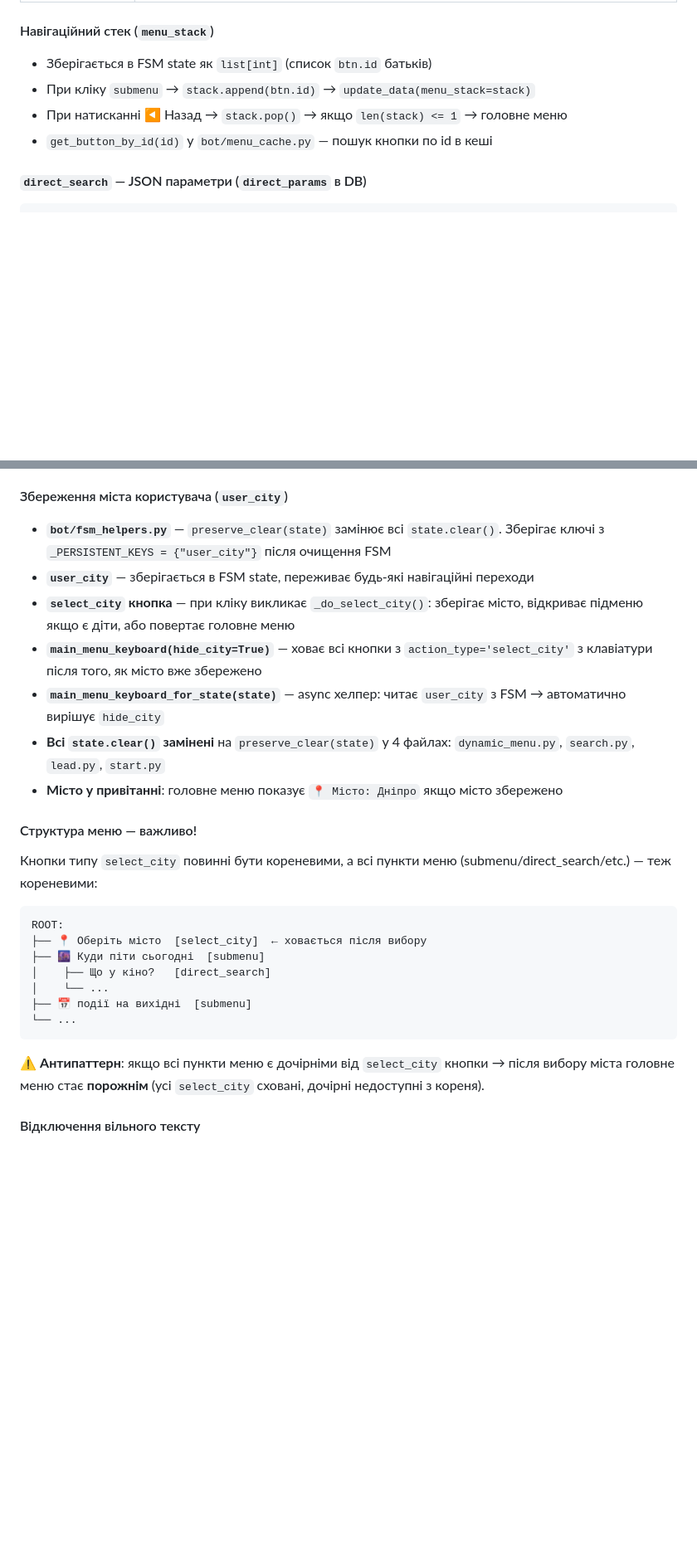
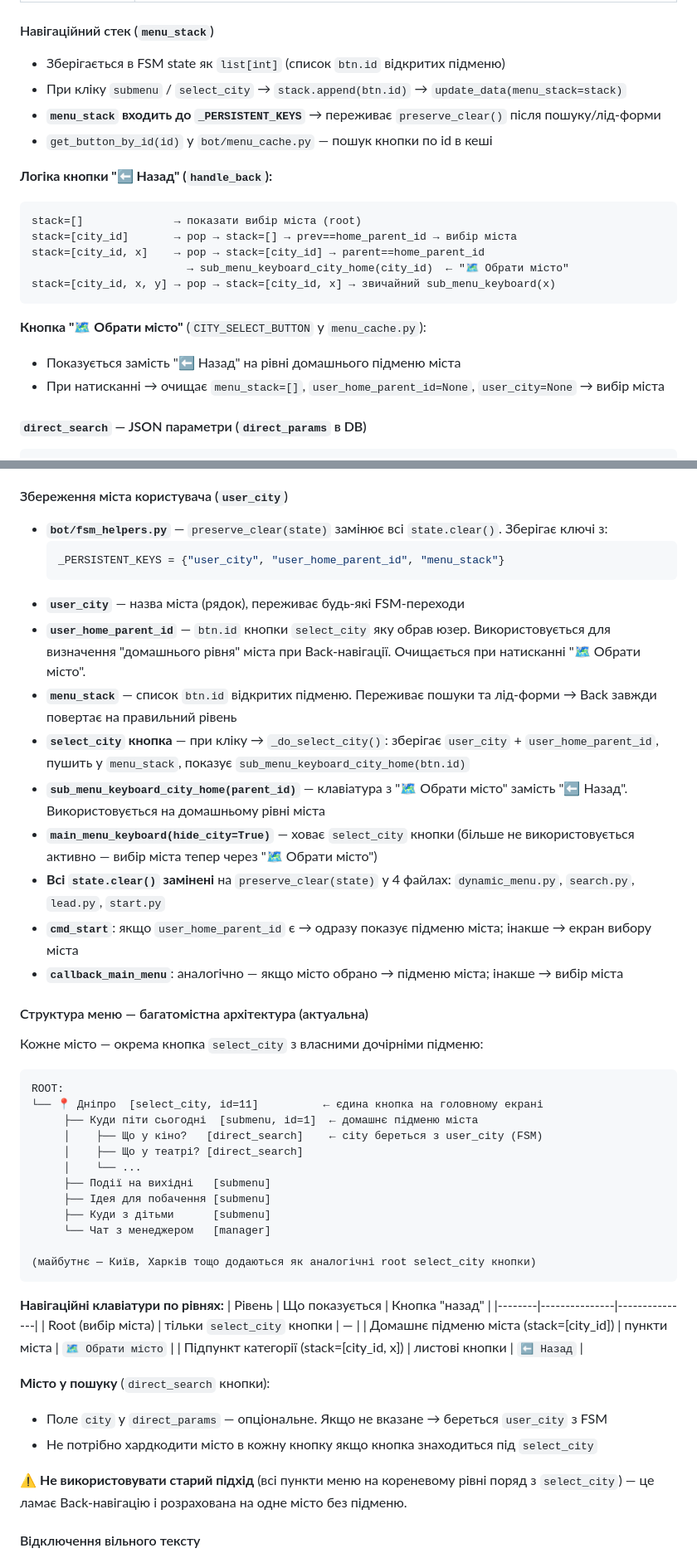
Before and after one commit to penturodaniel-dot/egolit-bot, a Markdown page: CLAUDE.md, 2 parts joined by grey strips. Shown at 83% size. Drawn GitHub-style; blank space fills up the shorter version.

Commit message:
docs: update CLAUDE.md - multi-city nav, persistent keys, menu structure, AI role

````diff
--- a/CLAUDE.md
+++ b/CLAUDE.md
@@ -484,10 +484,23 @@ event_category (тільки для intent=event)
 | `select_city` | Зберігає місто в FSM (`user_city`). JSON: `{"city":"Дніпро"}`. Якщо є діти — відкриває підменю. Ховається з клавіатури після вибору |
 
 #### Навігаційний стек (`menu_stack`)
-- Зберігається в FSM state як `list[int]` (список `btn.id` батьків)
-- При кліку `submenu` → `stack.append(btn.id)` → `update_data(menu_stack=stack)`
-- При натисканні ◀️ Назад → `stack.pop()` → якщо `len(stack) <= 1` → головне меню
+- Зберігається в FSM state як `list[int]` (список `btn.id` відкритих підменю)
+- При кліку `submenu` / `select_city` → `stack.append(btn.id)` → `update_data(menu_stack=stack)`
+- **`menu_stack` входить до `_PERSISTENT_KEYS`** → переживає `preserve_clear()` після пошуку/лід-форми
 - `get_button_by_id(id)` у `bot/menu_cache.py` — пошук кнопки по id в кеші
+
+**Логіка кнопки "⬅️ Назад" (`handle_back`):**
+```
+stack=[]              → показати вибір міста (root)
+stack=[city_id]       → pop → stack=[] → prev==home_parent_id → вибір міста
+stack=[city_id, x]    → pop → stack=[city_id] → parent==home_parent_id
+                        → sub_menu_keyboard_city_home(city_id)  ← "🗺 Обрати місто"
+stack=[city_id, x, y] → pop → stack=[city_id, x] → звичайний sub_menu_keyboard(x)
+```
+
+**Кнопка "🗺 Обрати місто"** (`CITY_SELECT_BUTTON` у `menu_cache.py`):
+- Показується замість "⬅️ Назад" на рівні домашнього підменю міста
+- При натисканні → очищає `menu_stack=[]`, `user_home_parent_id=None`, `user_city=None` → вибір міста
 
 #### `direct_search` — JSON параметри (`direct_params` в DB)
 ```json
@@ -554,26 +567,49 @@ class LeadFlow(StatesGroup):
 - У `dynamic_menu.py` callback handlers скоуповані фільтром `MenuSearch.waiting_date_pick` — не конфліктують з lead flow
 
 #### Збереження міста користувача (`user_city`)
-- **`bot/fsm_helpers.py`** — `preserve_clear(state)` замінює всі `state.clear()`. Зберігає ключі з `_PERSISTENT_KEYS = {"user_city"}` після очищення FSM
-- **`user_city`** — зберігається в FSM state, переживає будь-які навігаційні переходи
-- **`select_city` кнопка** — при кліку викликає `_do_select_city()`: зберігає місто, відкриває підменю якщо є діти, або повертає головне меню
-- **`main_menu_keyboard(hide_city=True)`** — ховає всі кнопки з `action_type='select_city'` з клавіатури після того, як місто вже збережено
-- **`main_menu_keyboard_for_state(state)`** — async хелпер: читає `user_city` з FSM → автоматично вирішує `hide_city`
+- **`bot/fsm_helpers.py`** — `preserve_clear(state)` замінює всі `state.clear()`. Зберігає ключі з:
+  ```python
+  _PERSISTENT_KEYS = {"user_city", "user_home_parent_id", "menu_stack"}
+  ```
+- **`user_city`** — назва міста (рядок), переживає будь-які FSM-переходи
+- **`user_home_parent_id`** — `btn.id` кнопки `select_city` яку обрав юзер. Використовується для визначення "домашнього рівня" міста при Back-навігації. Очищається при натисканні "🗺 Обрати місто".
+- **`menu_stack`** — список `btn.id` відкритих підменю. Переживає пошуки та лід-форми → Back завжди повертає на правильний рівень
+- **`select_city` кнопка** — при кліку → `_do_select_city()`: зберігає `user_city` + `user_home_parent_id`, пушить у `menu_stack`, показує `sub_menu_keyboard_city_home(btn.id)`
+- **`sub_menu_keyboard_city_home(parent_id)`** — клавіатура з "🗺 Обрати місто" замість "⬅️ Назад". Використовується на домашньому рівні міста
+- **`main_menu_keyboard(hide_city=True)`** — ховає `select_city` кнопки (більше не використовується активно — вибір міста тепер через "🗺 Обрати місто")
 - **Всі `state.clear()` замінені** на `preserve_clear(state)` у 4 файлах: `dynamic_menu.py`, `search.py`, `lead.py`, `start.py`
-- **Місто у привітанні**: головне меню показує `📍 Місто: Дніпро` якщо місто збережено
+- **`cmd_start`**: якщо `user_home_parent_id` є → одразу показує підменю міста; інакше → екран вибору міста
+- **`callback_main_menu`**: аналогічно — якщо місто обрано → підменю міста; інакше → вибір міста
 
-#### Структура меню — важливо!
-Кнопки типу `select_city` повинні бути кореневими, а всі пункти меню (submenu/direct_search/etc.) — теж кореневими:
+#### Структура меню — багатомістна архітектура (актуальна)
+Кожне місто — окрема кнопка `select_city` з власними дочірніми підменю:
 ```
 ROOT:
-├── 📍 Оберіть місто  [select_city]  ← ховається після вибору
-├── 🌆 Куди піти сьогодні  [submenu]
-│    ├── Що у кіно?   [direct_search]
-│    └── ...
-├── 📅 події на вихідні  [submenu]
-└── ...
+└── 📍 Дніпро  [select_city, id=11]          ← єдина кнопка на головному екрані
+     ├── Куди піти сьогодні  [submenu, id=1]  ← домашнє підменю міста
+     │    ├── Що у кіно?   [direct_search]    ← city береться з user_city (FSM)
+     │    ├── Що у театрі? [direct_search]
+     │    └── ...
+     ├── Події на вихідні   [submenu]
+     ├── Ідея для побачення [submenu]
+     ├── Куди з дітьми      [submenu]
+     └── Чат з менеджером   [manager]
+
+(майбутнє — Київ, Харків тощо додаються як аналогічні root select_city кнопки)
 ```
-⚠️ **Антипаттерн**: якщо всі пункти меню є дочірніми від `select_city` кнопки → після вибору міста головне меню стає **порожнім** (усі `select_city` сховані, дочірні недоступні з кореня).
+
+**Навігаційні клавіатури по рівнях:**
+| Рівень | Що показується | Кнопка "назад" |
+|--------|---------------|---------------|
+| Root (вибір міста) | тільки `select_city` кнопки | — |
+| Домашнє підменю міста (stack=[city_id]) | пункти міста | `🗺 Обрати місто` |
+| Підпункт категорії (stack=[city_id, x]) | листові кнопки | `⬅️ Назад` |
+
+**Місто у пошуку** (`direct_search` кнопки):
+- Поле `city` у `direct_params` — опціональне. Якщо не вказане → береться `user_city` з FSM
+- Не потрібно хардкодити місто в кожну кнопку якщо кнопка знаходиться під `select_city`
+
+⚠️ **Не використовувати старий підхід** (всі пункти меню на кореневому рівні поряд з `select_city`) — це ламає Back-навігацію і розрахована на одне місто без підменю.
 
 #### Відключення вільного тексту
 Бот більше не приймає довільні повідомлення як пошукові запити.
````
Also changed, not shown: other parts of CLAUDE.md (+2 -1 lines).
